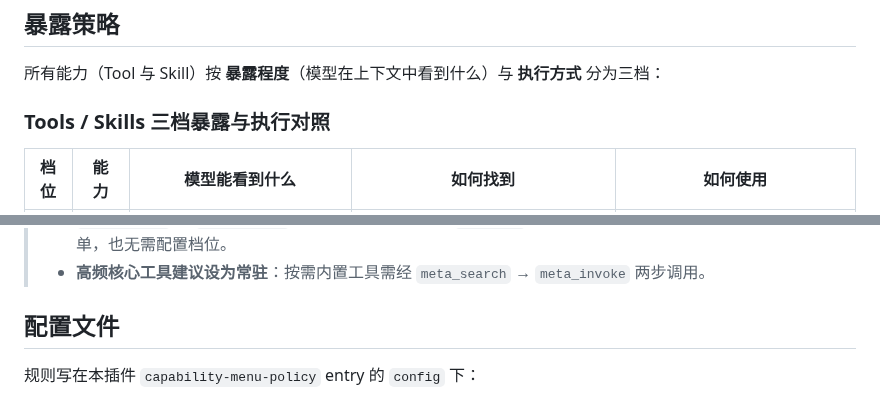
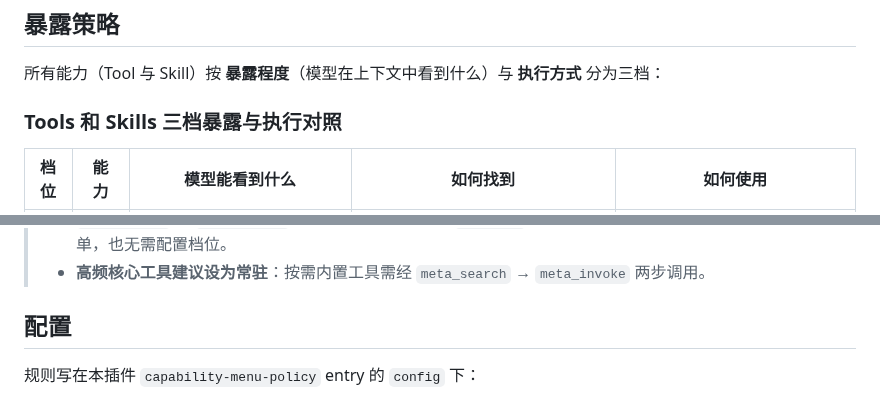
Before and after one commit to PKUfudawei/dsh-capability-menu, a Markdown page: README.md, 2 parts joined by grey strips. Drawn GitHub-style.

```diff
--- a/README.md
+++ b/README.md
@@ -123,7 +127,7 @@ dsh plugin --profile web remove @daweifu/capability-menu
 
 所有能力（Tool 与 Skill）按 **暴露程度**（模型在上下文中看到什么）与 **执行方式** 分为三档：
 
-### Tools / Skills 三档暴露与执行对照
+### Tools 和 Skills 三档暴露与执行对照
 
 | 档位 | 能力 | 模型能看到什么 | 如何找到 | 如何使用 |
 | --- | --- | --- | --- | --- |
@@ -139,7 +143,7 @@ dsh plugin --profile web remove @daweifu/capability-menu
 > - `meta_search` 和 `meta_invoke` 固定常驻且不可禁用。`run_code` 是 Code Mode 保留工具，不进目录或菜单，也无需配置档位。
 > - **高频核心工具建议设为常驻**：按需内置工具需经 `meta_search` → `meta_invoke` 两步调用。
 
-## 配置文件
+## 配置
 
 规则写在本插件 `capability-menu-policy` entry 的 `config` 下：
 
```
Also changed, not shown: other parts of README.md (+12 -8 lines), README.en.md (+12 -8 lines), assets/screenshot-tools.png, 4 other files.
